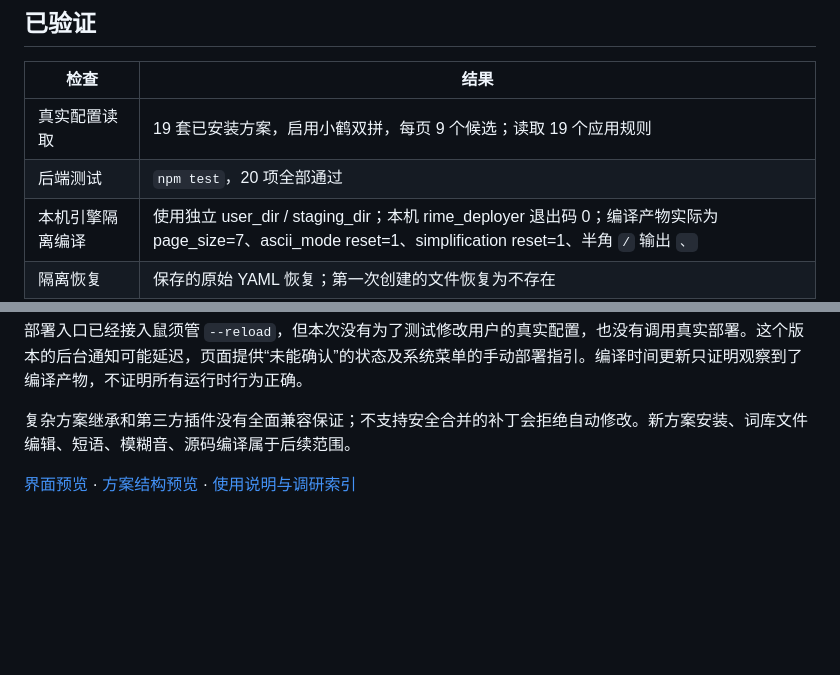
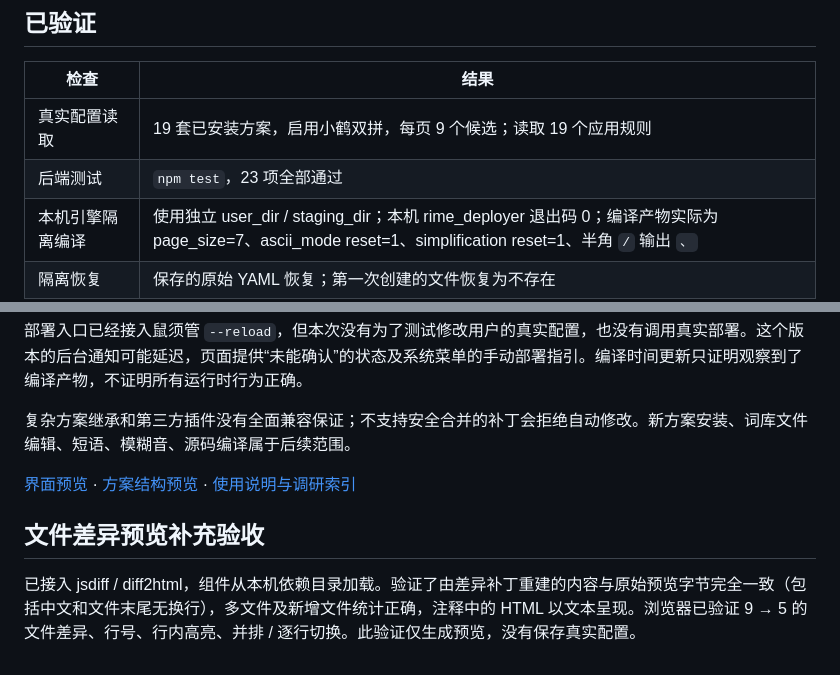
Before and after one commit to codepiano/rime-studio, a Markdown page: 验收记录.md, 2 parts joined by grey strips. Drawn GitHub-style; blank space fills up the shorter version.

```diff
--- a/验收记录.md
+++ b/验收记录.md
@@ -7,7 +7,7 @@
 | 检查 | 结果 |
 | --- | --- |
 | 真实配置读取 | 19 套已安装方案，启用小鹤双拼，每页 9 个候选；读取 19 个应用规则 |
-| 后端测试 | `npm test`，20 项全部通过 |
+| 后端测试 | `npm test`，23 项全部通过 |
 | 本机引擎隔离编译 | 使用独立 user_dir / staging_dir；本机 rime_deployer 退出码 0；编译产物实际为 page_size=7、ascii_mode reset=1、simplification reset=1、半角 `/` 输出 `、` |
 | 隔离恢复 | 保存的原始 YAML 恢复；第一次创建的文件恢复为不存在 |
 | 写操作拒绝 | 外部修改、失效预览、重复语义路径、高级补丁冲突、符号链接、错误 YAML、未知字段、越界候选数均有测试 |
@@ -27,3 +27,7 @@
 复杂方案继承和第三方插件没有全面兼容保证；不支持安全合并的补丁会拒绝自动修改。新方案安装、词库文件编辑、短语、模糊音、源码编译属于后续范围。
 
 [界面预览](预览.png) · [方案结构预览](方案结构.png) · [使用说明与调研索引](README.md)
+
+## 文件差异预览补充验收
+
+已接入 jsdiff / diff2html，组件从本机依赖目录加载。验证了由差异补丁重建的内容与原始预览字节完全一致（包括中文和文件末尾无换行），多文件及新增文件统计正确，注释中的 HTML 以文本呈现。浏览器已验证 9 → 5 的文件差异、行号、行内高亮、并排 / 逐行切换。此验证仅生成预览，没有保存真实配置。
```
Also changed, not shown: README.md (+2 -2 lines), 文件差异预览.png (added), 8 other files.
